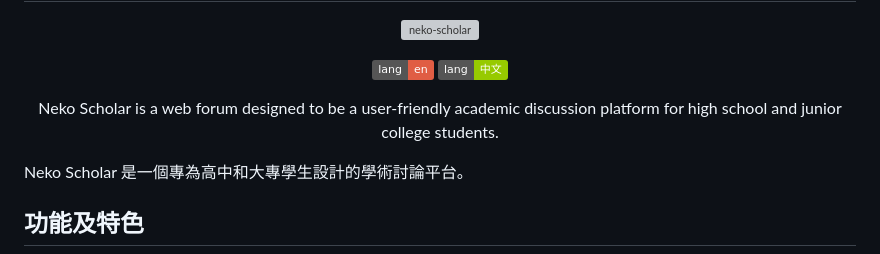
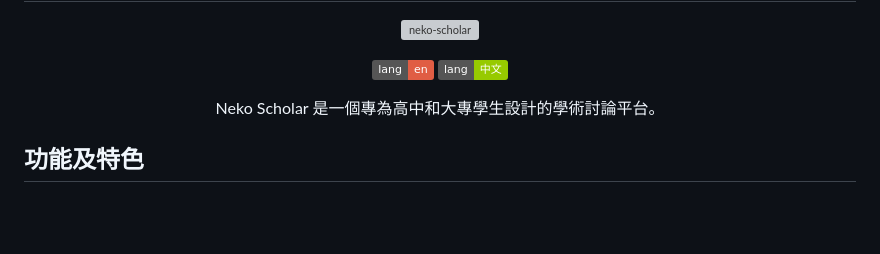
Before and after one commit to willychen0146/neko-scholar, a Markdown page: README.zh-TW.md, the part around the change. Drawn GitHub-style; badges without logos; blank space fills up the shorter version; grey boxes are pictures that could not be loaded.

Commit message:
docs: Update README.md

```diff
--- a/README.zh-TW.md
+++ b/README.zh-TW.md
@@ -6,10 +6,6 @@
 
 [![en](https://img.shields.io/badge/lang-en-red)](https://github.com/willychen0146/neko-scholar/blob/main/README.md)
 [![中文](https://img.shields.io/badge/lang-中文-green.svg)](https://github.com/willychen0146/neko-scholar/blob/main/README.zh-TW.md)
-
-Neko Scholar is a web forum designed to be a user-friendly academic discussion platform for high school and junior college students.
-
-</div>
 
 Neko Scholar 是一個專為高中和大專學生設計的學術討論平台。
 
```
